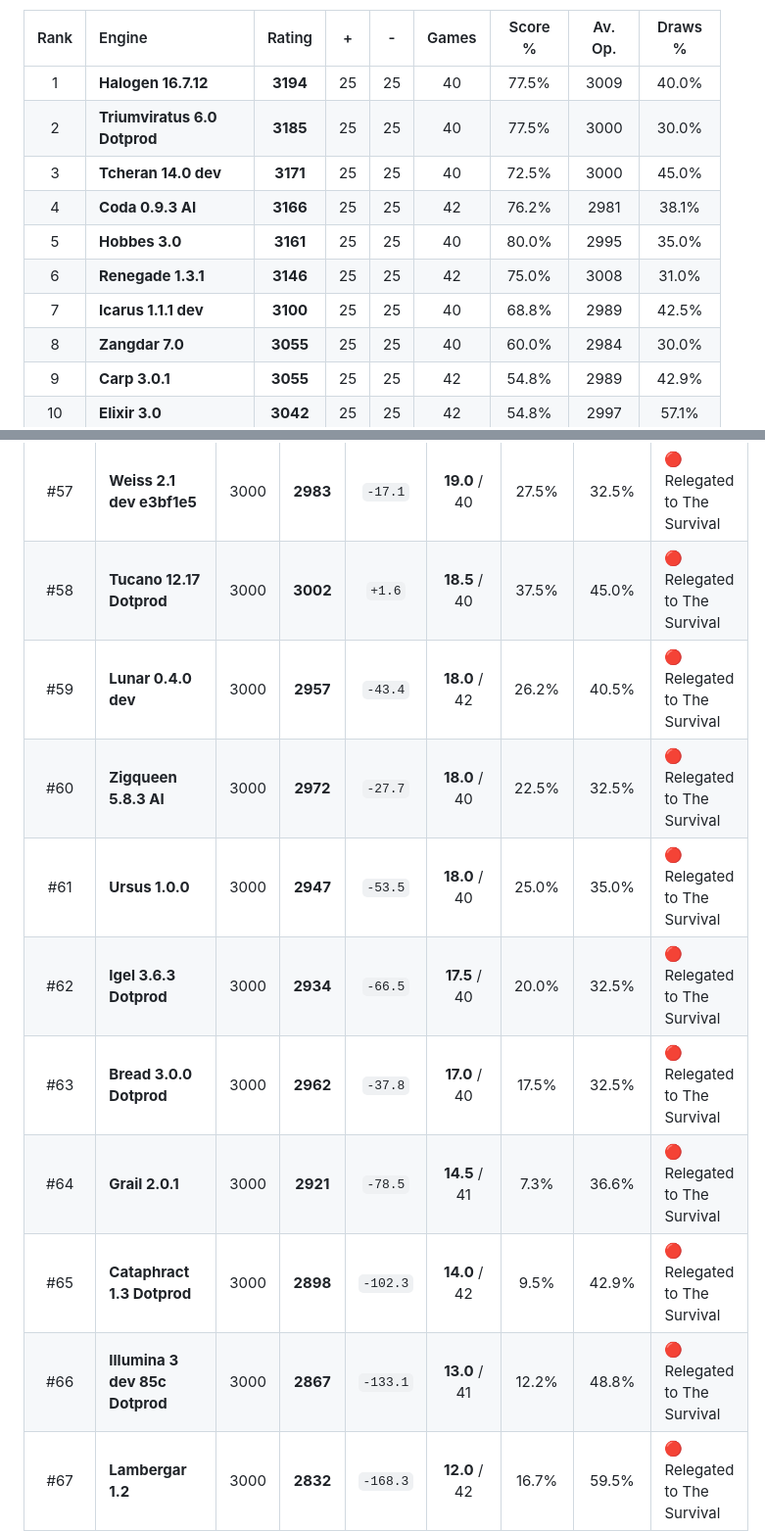
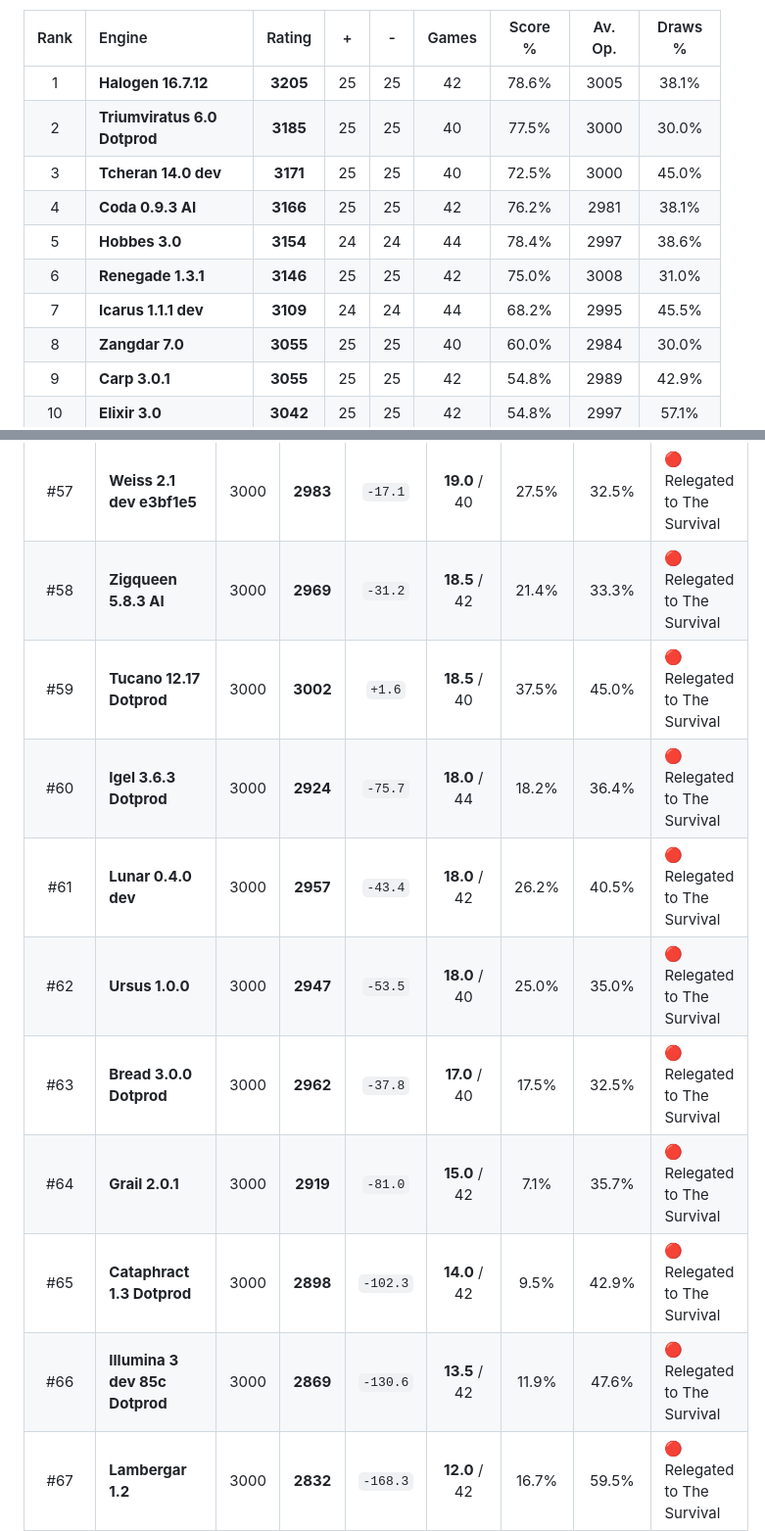
Before and after one commit to Arzam18/Mobile-Chess-Engine-Circuit, a Markdown page: README.md, 2 parts joined by grey strips. Shown at 98% size. Drawn GitHub-style; folded sections open.

```diff
--- a/README.md
+++ b/README.md
@@ -121,13 +121,13 @@ Ranking engines based on cumulative Elo performance, score percentages, average
 
 | Rank | Engine | Rating | + | - | Games | Score % | Av. Op. | Draws % |
 | :---: | :--- | :---: | :---: | :---: | :---: | :---: | :---: | :---: |
-| 1 | **Halogen 16.7.12** | **3194** | 25 | 25 | 40 | 77.5% | 3009 | 40.0% |
+| 1 | **Halogen 16.7.12** | **3205** | 25 | 25 | 42 | 78.6% | 3005 | 38.1% |
 | 2 | **Triumviratus 6.0 Dotprod** | **3185** | 25 | 25 | 40 | 77.5% | 3000 | 30.0% |
 | 3 | **Tcheran 14.0 dev** | **3171** | 25 | 25 | 40 | 72.5% | 3000 | 45.0% |
 | 4 | **Coda 0.9.3 AI** | **3166** | 25 | 25 | 42 | 76.2% | 2981 | 38.1% |
-| 5 | **Hobbes 3.0** | **3161** | 25 | 25 | 40 | 80.0% | 2995 | 35.0% |
+| 5 | **Hobbes 3.0** | **3154** | 24 | 24 | 44 | 78.4% | 2997 | 38.6% |
 | 6 | **Renegade 1.3.1** | **3146** | 25 | 25 | 42 | 75.0% | 3008 | 31.0% |
-| 7 | **Icarus 1.1.1 dev** | **3100** | 25 | 25 | 40 | 68.8% | 2989 | 42.5% |
+| 7 | **Icarus 1.1.1 dev** | **3109** | 24 | 24 | 44 | 68.2% | 2995 | 45.5% |
 | 8 | **Zangdar 7.0** | **3055** | 25 | 25 | 40 | 60.0% | 2984 | 30.0% |
 | 9 | **Carp 3.0.1** | **3055** | 25 | 25 | 42 | 54.8% | 2989 | 42.9% |
 | 10 | **Elixir 3.0** | **3042** | 25 | 25 | 42 | 54.8% | 2997 | 57.1% |
@@ -227,15 +227,15 @@ Ranking engines based on cumulative Elo performance, score percentages, average
 | #55 | **Tarnished 6.0** | 3000 | **3004** | `+4.5` | **20.0** / 40 | 35.0% | 35.0% | 🔴 Relegated to The Survival |
 | #56 | **Avalanche 3.1.0 dev** | 3000 | **2983** | `-17.5` | **19.5** / 40 | 22.5% | 25.0% | 🔴 Relegated to The Survival |
 | #57 | **Weiss 2.1 dev e3bf1e5** | 3000 | **2983** | `-17.1` | **19.0** / 40 | 27.5% | 32.5% | 🔴 Relegated to The Survival |
-| #58 | **Tucano 12.17 Dotprod** | 3000 | **3002** | `+1.6` | **18.5** / 40 | 37.5% | 45.0% | 🔴 Relegated to The Survival |
-| #59 | **Lunar 0.4.0 dev** | 3000 | **2957** | `-43.4` | **18.0** / 42 | 26.2% | 40.5% | 🔴 Relegated to The Survival |
-| #60 | **Zigqueen 5.8.3 AI** | 3000 | **2972** | `-27.7` | **18.0** / 40 | 22.5% | 32.5% | 🔴 Relegated to The Survival |
-| #61 | **Ursus 1.0.0** | 3000 | **2947** | `-53.5` | **18.0** / 40 | 25.0% | 35.0% | 🔴 Relegated to The Survival |
-| #62 | **Igel 3.6.3 Dotprod** | 3000 | **2934** | `-66.5` | **17.5** / 40 | 20.0% | 32.5% | 🔴 Relegated to The Survival |
+| #58 | **Zigqueen 5.8.3 AI** | 3000 | **2969** | `-31.2` | **18.5** / 42 | 21.4% | 33.3% | 🔴 Relegated to The Survival |
+| #59 | **Tucano 12.17 Dotprod** | 3000 | **3002** | `+1.6` | **18.5** / 40 | 37.5% | 45.0% | 🔴 Relegated to The Survival |
+| #60 | **Igel 3.6.3 Dotprod** | 3000 | **2924** | `-75.7` | **18.0** / 44 | 18.2% | 36.4% | 🔴 Relegated to The Survival |
+| #61 | **Lunar 0.4.0 dev** | 3000 | **2957** | `-43.4` | **18.0** / 42 | 26.2% | 40.5% | 🔴 Relegated to The Survival |
+| #62 | **Ursus 1.0.0** | 3000 | **2947** | `-53.5` | **18.0** / 40 | 25.0% | 35.0% | 🔴 Relegated to The Survival |
 | #63 | **Bread 3.0.0 Dotprod** | 3000 | **2962** | `-37.8` | **17.0** / 40 | 17.5% | 32.5% | 🔴 Relegated to The Survival |
-| #64 | **Grail 2.0.1** | 3000 | **2921** | `-78.5` | **14.5** / 41 | 7.3% | 36.6% | 🔴 Relegated to The Survival |
+| #64 | **Grail 2.0.1** | 3000 | **2919** | `-81.0` | **15.0** / 42 | 7.1% | 35.7% | 🔴 Relegated to The Survival |
 | #65 | **Cataphract 1.3 Dotprod** | 3000 | **2898** | `-102.3` | **14.0** / 42 | 9.5% | 42.9% | 🔴 Relegated to The Survival |
-| #66 | **Illumina 3 dev 85c Dotprod** | 3000 | **2867** | `-133.1` | **13.0** / 41 | 12.2% | 48.8% | 🔴 Relegated to The Survival |
+| #66 | **Illumina 3 dev 85c Dotprod** | 3000 | **2869** | `-130.6` | **13.5** / 42 | 11.9% | 47.6% | 🔴 Relegated to The Survival |
 | #67 | **Lambergar 1.2** | 3000 | **2832** | `-168.3` | **12.0** / 42 | 16.7% | 59.5% | 🔴 Relegated to The Survival |
 | #68 | **Peacekeeper 0B** | 3000 | **2819** | `-181.4` | **9.5** / 42 | 11.9% | 66.7% | 🔴 Relegated to The Survival |
 | #69 | **Spaghet 1.1.3** | 3000 | **2801** | `-198.7` | **7.0** / 42 | 9.5% | 76.2% | 🔴 Relegated to The Survival |
```
Also changed, not shown: other parts of README.md (+90 -90 lines).
